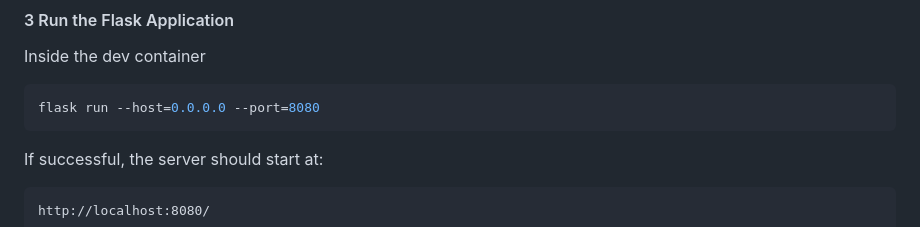
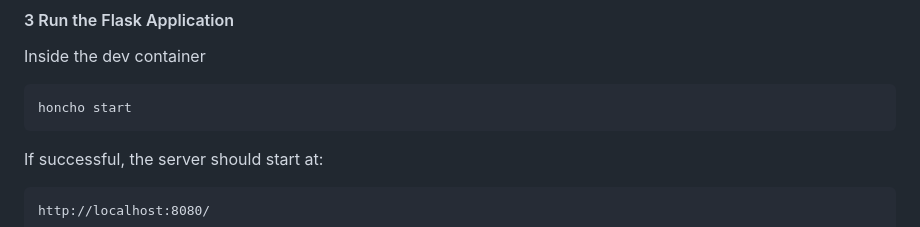
Before and after one commit to CSCI-GA-2820-FA25-003/customers, a Markdown page: README.md, the part around the change. Drawn GitHub-style.

Commit message:
changed to honcho start

````diff
--- a/README.md
+++ b/README.md
@@ -33,7 +33,7 @@ Steps:
 Inside the dev container
 
 ```bash
-flask run --host=0.0.0.0 --port=8080
+honcho start
 ```
 If successful, the server should start at:
 ```
````
